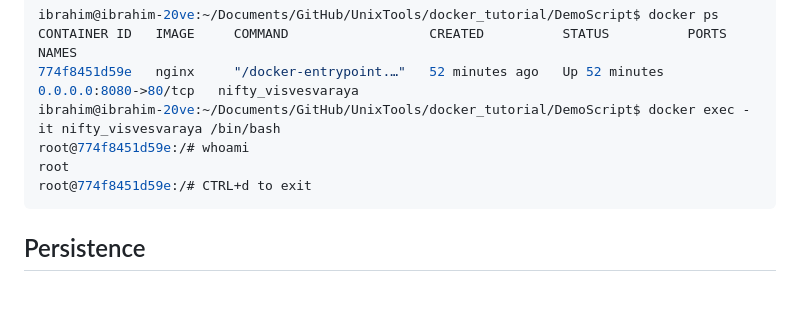
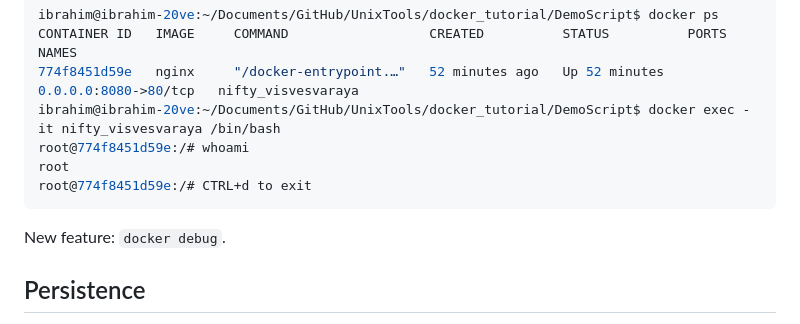
Before and after one commit to ibrahimamreya/UnixTools, a Markdown page: 6. Docker.md, the part around the change. Rendered like a GitHub page; blank space fills up the shorter version.

````diff
--- a/6. Docker.md
+++ b/6. Docker.md
@@ -146,6 +146,8 @@ root
 root@774f8451d59e:/# CTRL+d to exit
 ```
 
+New feature: `docker debug`.
+
 ## Persistence
 
 Every time you create a container from an image it's a fresh one which means once a container is stopped all data is lost.
````
